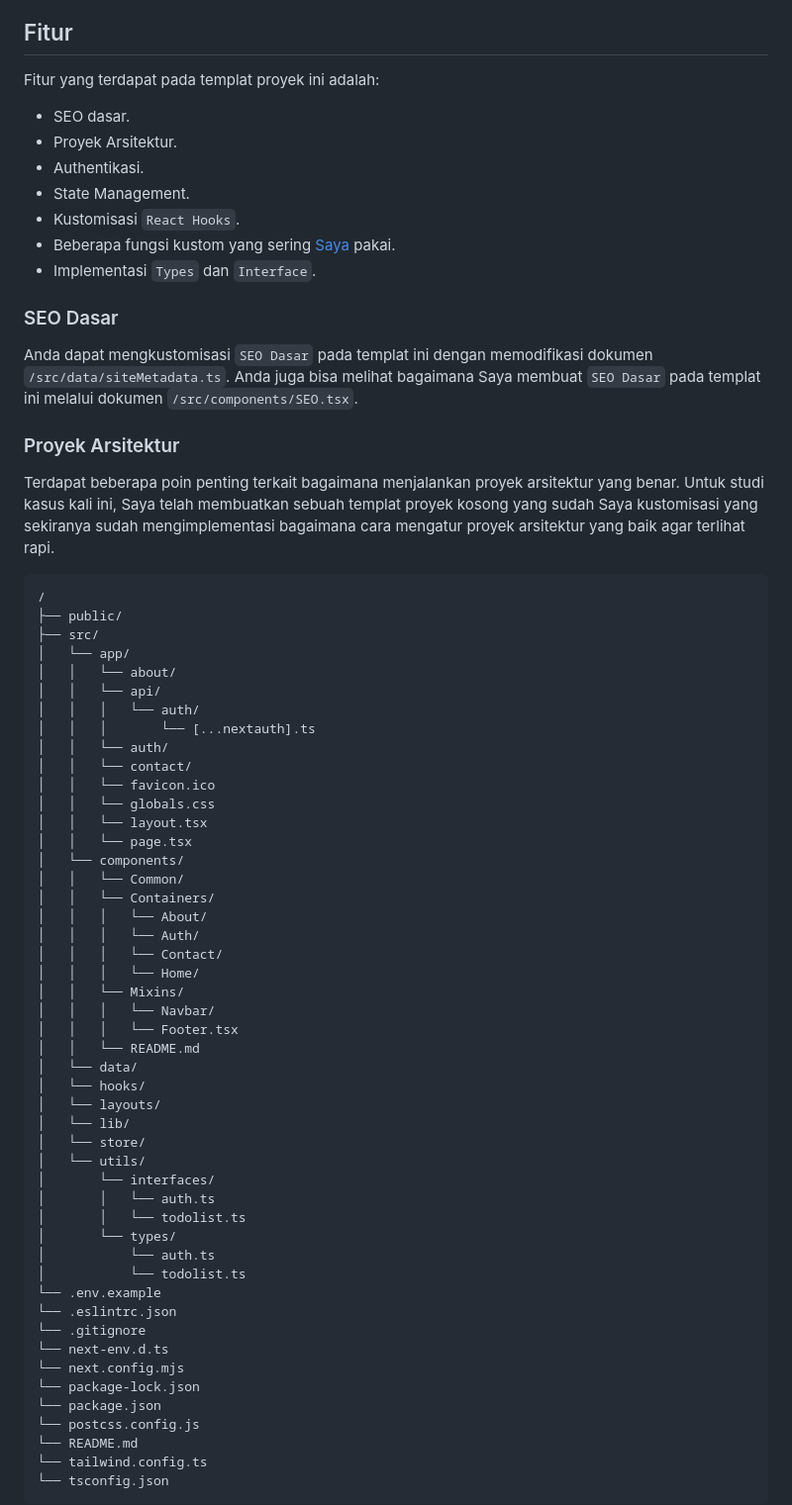
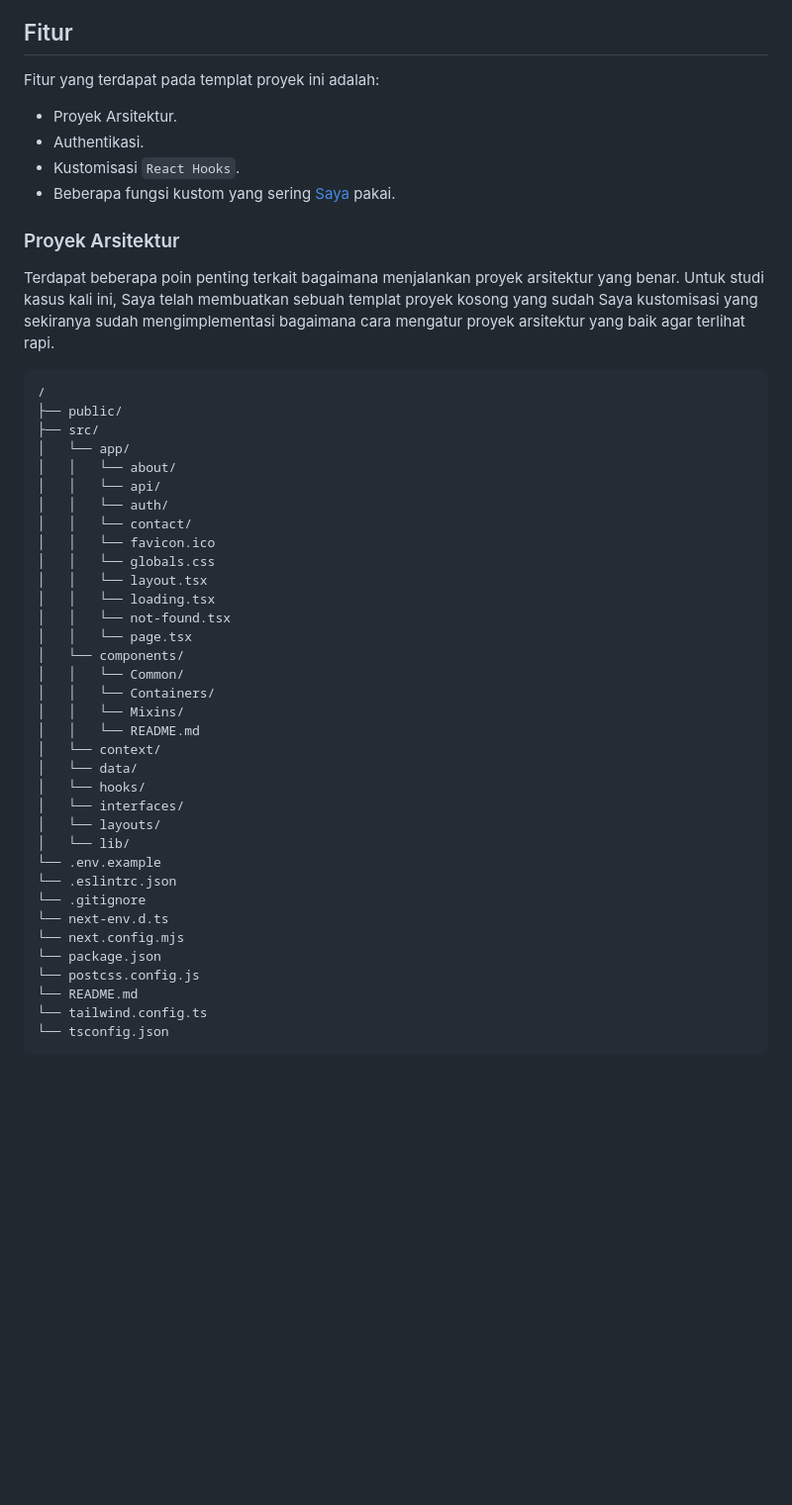
Before and after one commit to nuflakbrr/frontend-template, a Markdown page: README.md, the part around the change printed below. Shown: that part at 99% size. GitHub-like rendering; blank space fills up the shorter version.

Commit message:
upd: update README.md

```diff
--- a/README.md
+++ b/README.md
@@ -15,17 +12,10 @@ Ini adalah proyek [Next.js](https://nextjs.org/) di-bootstrap dengan [`create-ne
 
 Fitur yang terdapat pada templat proyek ini adalah:
 
-- SEO dasar.
 - Proyek Arsitektur.
 - Authentikasi.
-- State Management.
 - Kustomisasi `React Hooks`.
 - Beberapa fungsi kustom yang sering [Saya](https://github.com/nuflakbrr) pakai.
-- Implementasi `Types` dan `Interface`.
-
-### SEO Dasar
-
-Anda dapat mengkustomisasi `SEO Dasar` pada templat ini dengan memodifikasi dokumen `/src/data/siteMetadata.ts`. Anda juga bisa melihat bagaimana Saya membuat `SEO Dasar` pada templat ini melalui dokumen `/src/components/SEO.tsx`.
 
 ### Proyek Arsitektur
 
@@ -38,43 +28,30 @@ Terdapat beberapa poin penting terkait bagaimana menjalankan proyek arsitektur y
 │   └── app/
 │   │   └── about/
 │   │   └── api/
-│   │   │   └── auth/
-│   │   │       └── [...nextauth].ts
 │   │   └── auth/
 │   │   └── contact/
 │   │   └── favicon.ico
 │   │   └── globals.css
 │   │   └── layout.tsx
+│   │   └── loading.tsx
+│   │   └── not-found.tsx
 │   │   └── page.tsx
 │   └── components/
 │   │   └── Common/
 │   │   └── Containers/
-│   │   │   └── About/
-│   │   │   └── Auth/
-│   │   │   └── Contact/
-│   │   │   └── Home/
 │   │   └── Mixins/
-│   │   │   └── Navbar/
-│   │   │   └── Footer.tsx
 │   │   └── README.md
+│   └── context/
 │   └── data/
 │   └── hooks/
+│   └── interfaces/
 │   └── layouts/
 │   └── lib/
-│   └── store/
-│   └── utils/
-│       └── interfaces/
-│       │   └── auth.ts
-│       │   └── todolist.ts
-│       └── types/
-│           └── auth.ts
-│           └── todolist.ts
 └── .env.example
 └── .eslintrc.json
 └── .gitignore
 └── next-env.d.ts
 └── next.config.mjs
-└── package-lock.json
 └── package.json
 └── postcss.config.js
 └── README.md
```
Also changed, not shown: other parts of README.md (+10 -11 lines).
